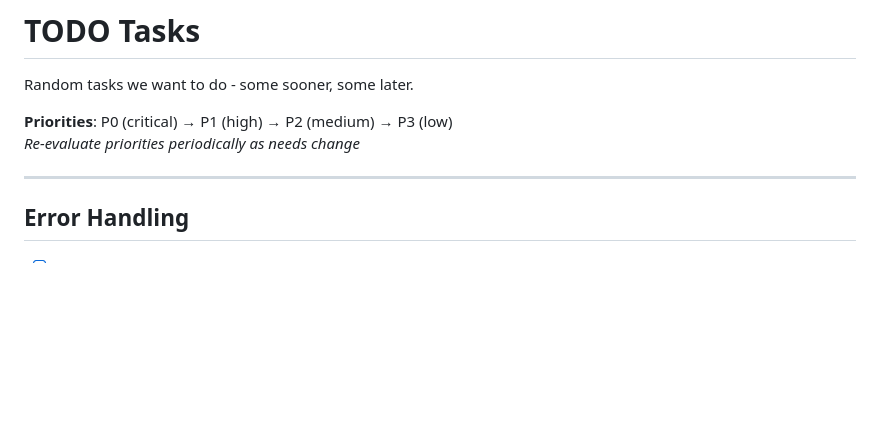
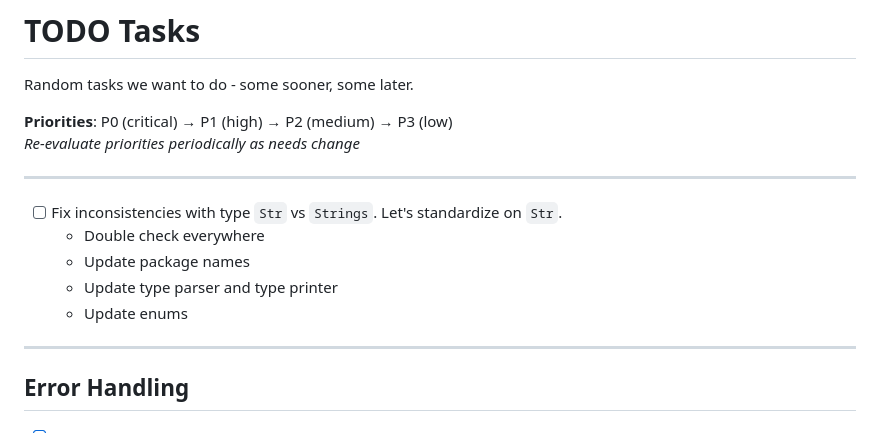
Before and after one commit to NiltonVolpato/melbi, a Markdown page: docs/TODO.tasks.md, the part around the change. Rendered like a GitHub page; blank space fills up the shorter version.

Commit message:
Add TODO to standardize type name to Str

```diff
--- a/docs/TODO.tasks.md
+++ b/docs/TODO.tasks.md
@@ -4,6 +4,14 @@ Random tasks we want to do - some sooner, some later.
 
 **Priorities**: P0 (critical) → P1 (high) → P2 (medium) → P3 (low)
 _Re-evaluate priorities periodically as needs change_
+
+---
+
+- [ ] Fix inconsistencies with type `Str` vs `Strings`. Let's standardize on `Str`.
+  - Double check everywhere
+  - Update package names
+  - Update type parser and type printer
+  - Update enums
 
 ---
 
```
